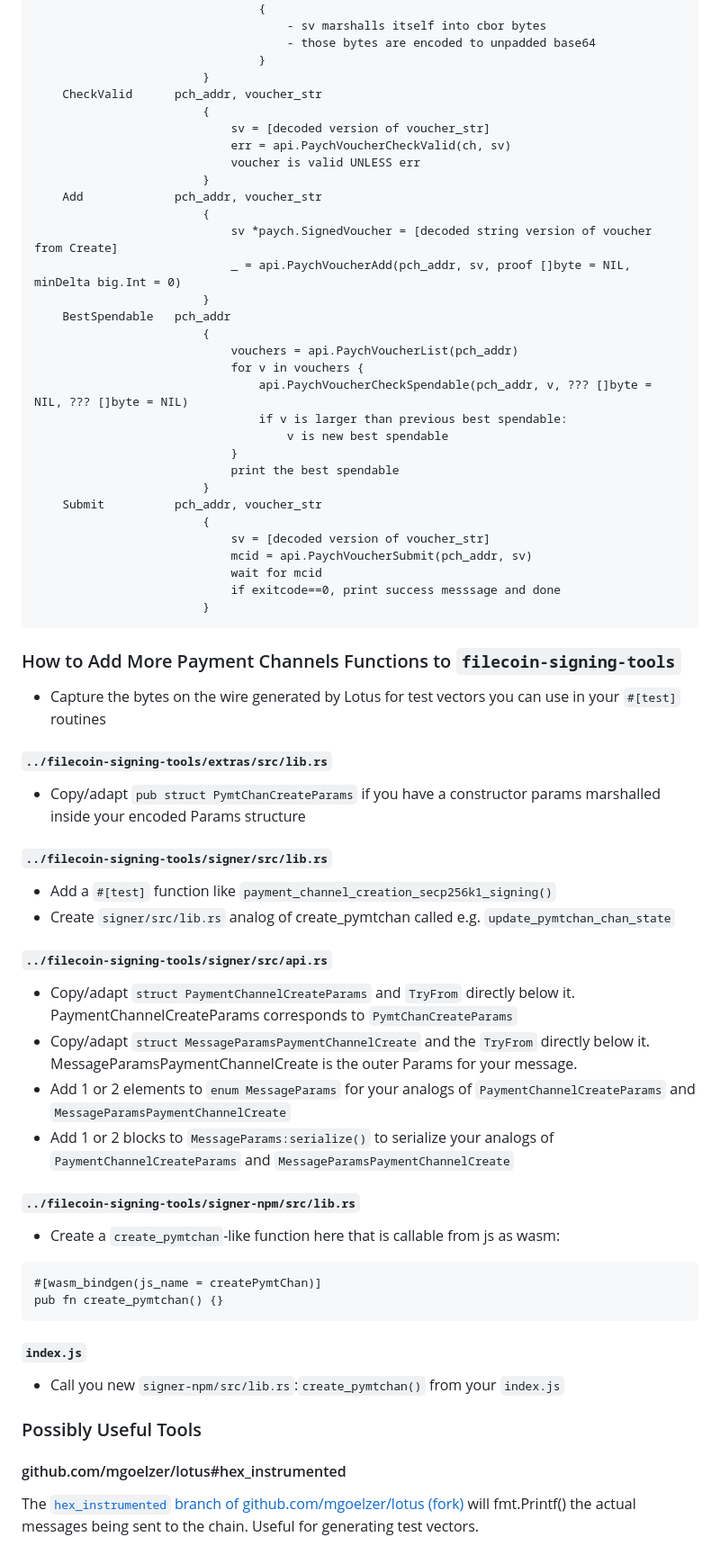
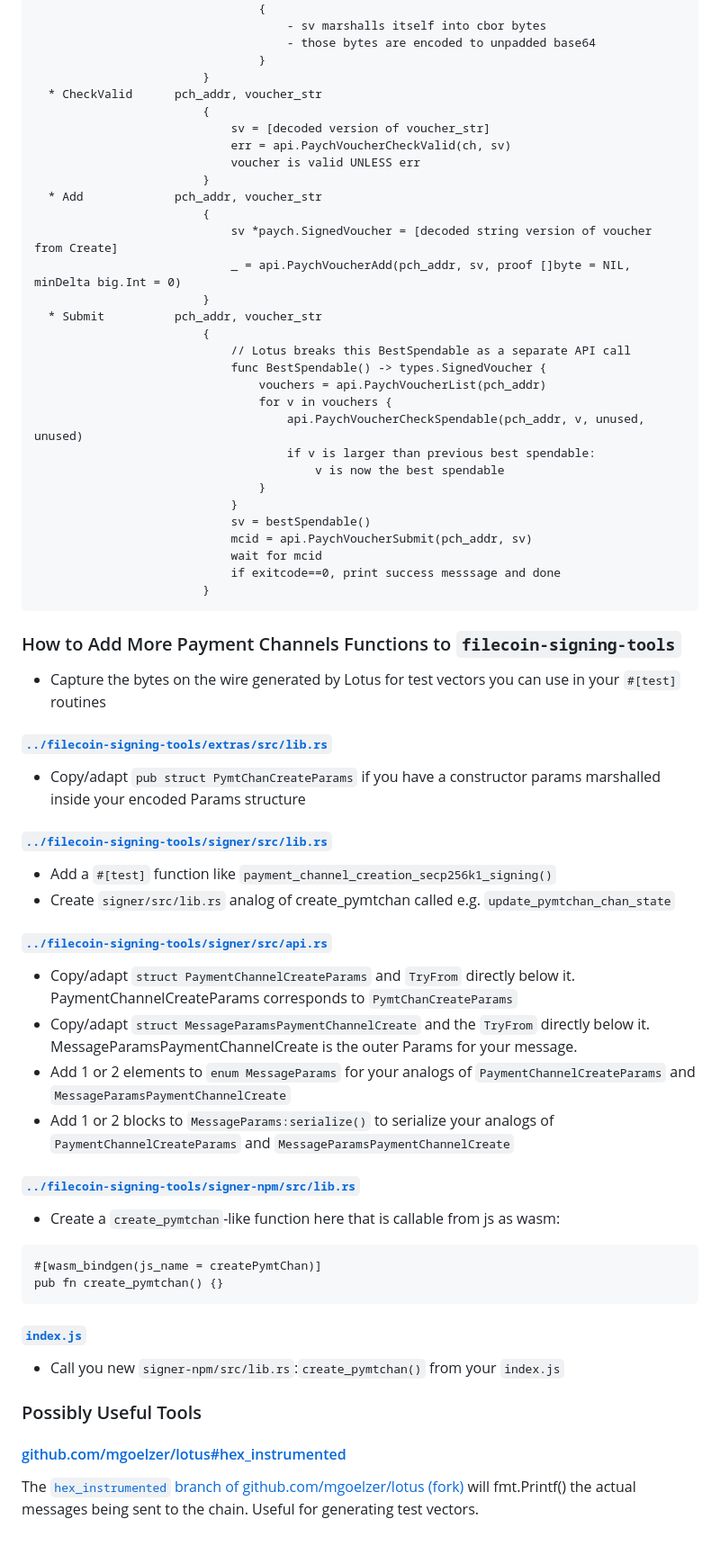
Before and after one commit to mgoelzer/wasm_filecoin, a Markdown page: README.md, the part around the change printed below. Shown: that part at 90% size. Rendered like a GitHub page.

````diff
--- a/README.md
+++ b/README.md
@@ -100,30 +127,29 @@ PchVouchers:
                                     - those bytes are encoded to unpadded base64
                                 }
                         }
-    CheckValid      pch_addr, voucher_str
+  * CheckValid      pch_addr, voucher_str
                         {
                             sv = [decoded version of voucher_str]
                             err = api.PaychVoucherCheckValid(ch, sv)
                             voucher is valid UNLESS err
                         }
-    Add             pch_addr, voucher_str
+  * Add             pch_addr, voucher_str
                         {
                             sv *paych.SignedVoucher = [decoded string version of voucher from Create]
                             _ = api.PaychVoucherAdd(pch_addr, sv, proof []byte = NIL, minDelta big.Int = 0)
                         }
-    BestSpendable   pch_addr
+  * Submit          pch_addr, voucher_str
                         {
-                            vouchers = api.PaychVoucherList(pch_addr)
-                            for v in vouchers {
-                                api.PaychVoucherCheckSpendable(pch_addr, v, ??? []byte = NIL, ??? []byte = NIL)
-                                if v is larger than previous best spendable:
-                                    v is new best spendable
+                            // Lotus breaks this BestSpendable as a separate API call
+                            func BestSpendable() -> types.SignedVoucher {
+                                vouchers = api.PaychVoucherList(pch_addr)
+                                for v in vouchers {
+                                    api.PaychVoucherCheckSpendable(pch_addr, v, unused, unused)
+                                    if v is larger than previous best spendable:
+                                        v is now the best spendable
+                                }
                             }
-                            print the best spendable
-                        }
-    Submit          pch_addr, voucher_str
-                        {
-                            sv = [decoded version of voucher_str]
+                            sv = bestSpendable()
                             mcid = api.PaychVoucherSubmit(pch_addr, sv)
                             wait for mcid
                             if exitcode==0, print success messsage and done
@@ -134,31 +160,31 @@ PchVouchers:
 
 - Capture the bytes on the wire generated by Lotus for test vectors you can use in your `#[test]` routines
 
-#### `../filecoin-signing-tools/extras/src/lib.rs`
+#### [`../filecoin-signing-tools/extras/src/lib.rs`](https://github.com/mgoelzer/filecoin-signing-tools/blob/master/extras/src/lib.rs)
  - Copy/adapt `pub struct PymtChanCreateParams` if you have a constructor params marshalled inside your encoded Params structure
 
-#### `../filecoin-signing-tools/signer/src/lib.rs`
+#### [`../filecoin-signing-tools/signer/src/lib.rs`](https://github.com/mgoelzer/filecoin-signing-tools/blob/master/signer/src/lib.rs)
  - Add a `#[test]` function like `payment_channel_creation_secp256k1_signing()`
  - Create `signer/src/lib.rs` analog of create_pymtchan called e.g. `update_pymtchan_chan_state`
 
-#### `../filecoin-signing-tools/signer/src/api.rs`
+#### [`../filecoin-signing-tools/signer/src/api.rs`](https://github.com/mgoelzer/filecoin-signing-tools/blob/master/signer/src/api.rs)
  - Copy/adapt `struct PaymentChannelCreateParams` and `TryFrom` directly below it.  PaymentChannelCreateParams corresponds to `PymtChanCreateParams`
  - Copy/adapt `struct MessageParamsPaymentChannelCreate` and the `TryFrom` directly below it. MessageParamsPaymentChannelCreate is the outer Params for your message.
  - Add 1 or 2 elements to `enum MessageParams` for your analogs of `PaymentChannelCreateParams` and `MessageParamsPaymentChannelCreate`
  - Add 1 or 2 blocks to `MessageParams:serialize()` to serialize your analogs of `PaymentChannelCreateParams` and `MessageParamsPaymentChannelCreate`
 
-#### `../filecoin-signing-tools/signer-npm/src/lib.rs`
+#### [`../filecoin-signing-tools/signer-npm/src/lib.rs`](https://github.com/mgoelzer/filecoin-signing-tools/blob/master/signer-npm/src/lib.rs)
  - Create a `create_pymtchan`-like function here that is callable from js as wasm:
 ```
 #[wasm_bindgen(js_name = createPymtChan)]
 pub fn create_pymtchan() {}
 ```
 
-#### `index.js`
+#### [`index.js`](index.js)
  - Call you new `signer-npm/src/lib.rs`:`create_pymtchan()` from your `index.js`
 
 ### Possibly Useful Tools
 
-#### github.com/mgoelzer/lotus#hex_instrumented
+#### [github.com/mgoelzer/lotus#hex_instrumented](https://github.com/mgoelzer/lotus/tree/hex_instrumented)
 
 The [`hex_instrumented` branch of github.com/mgoelzer/lotus (fork)](https://github.com/mgoelzer/lotus/tree/hex_instrumented) will fmt.Printf() the actual messages being sent to the chain.  Useful for generating test vectors.
````
Also changed, not shown: other parts of README.md (+37 -10 lines), pch-diagram.png (added).
